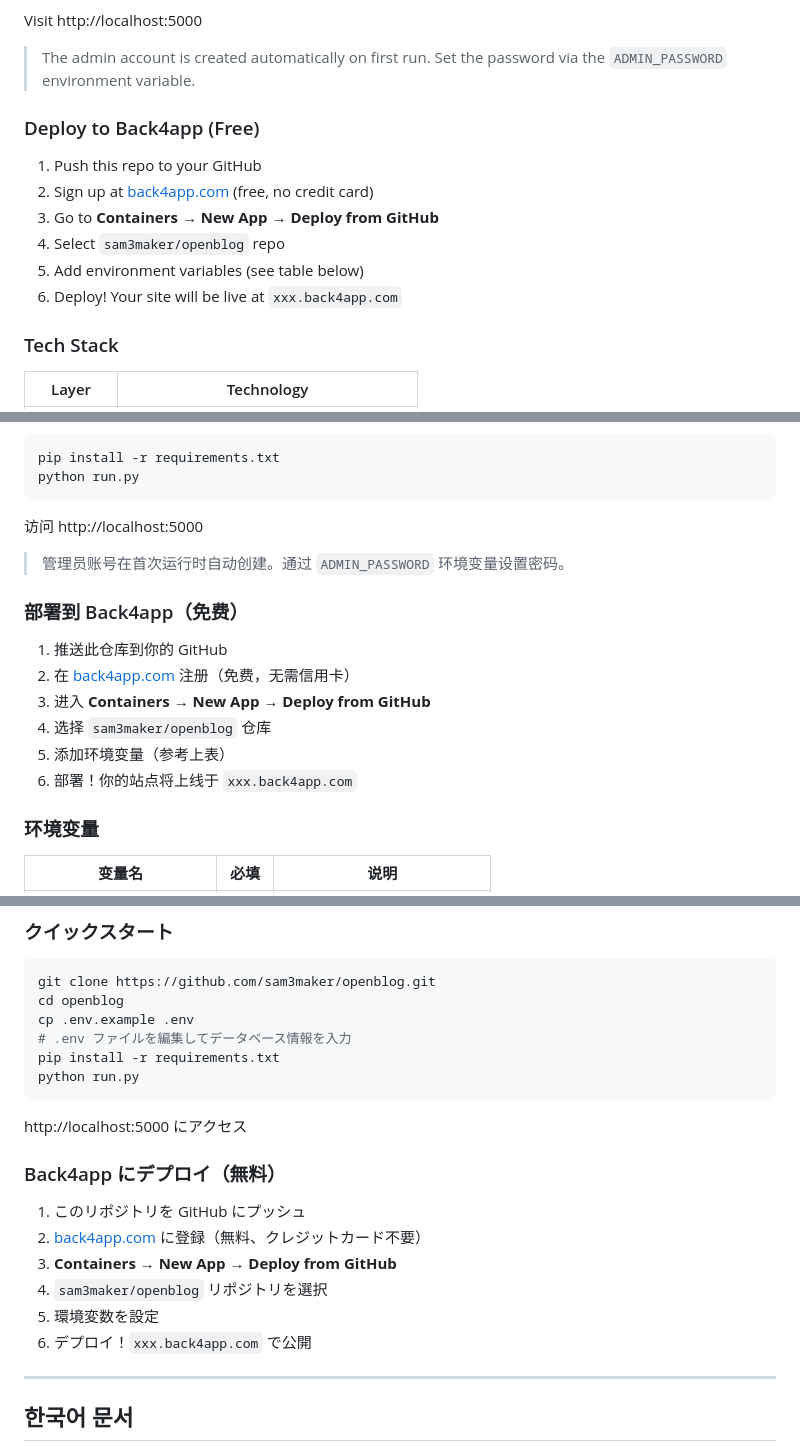
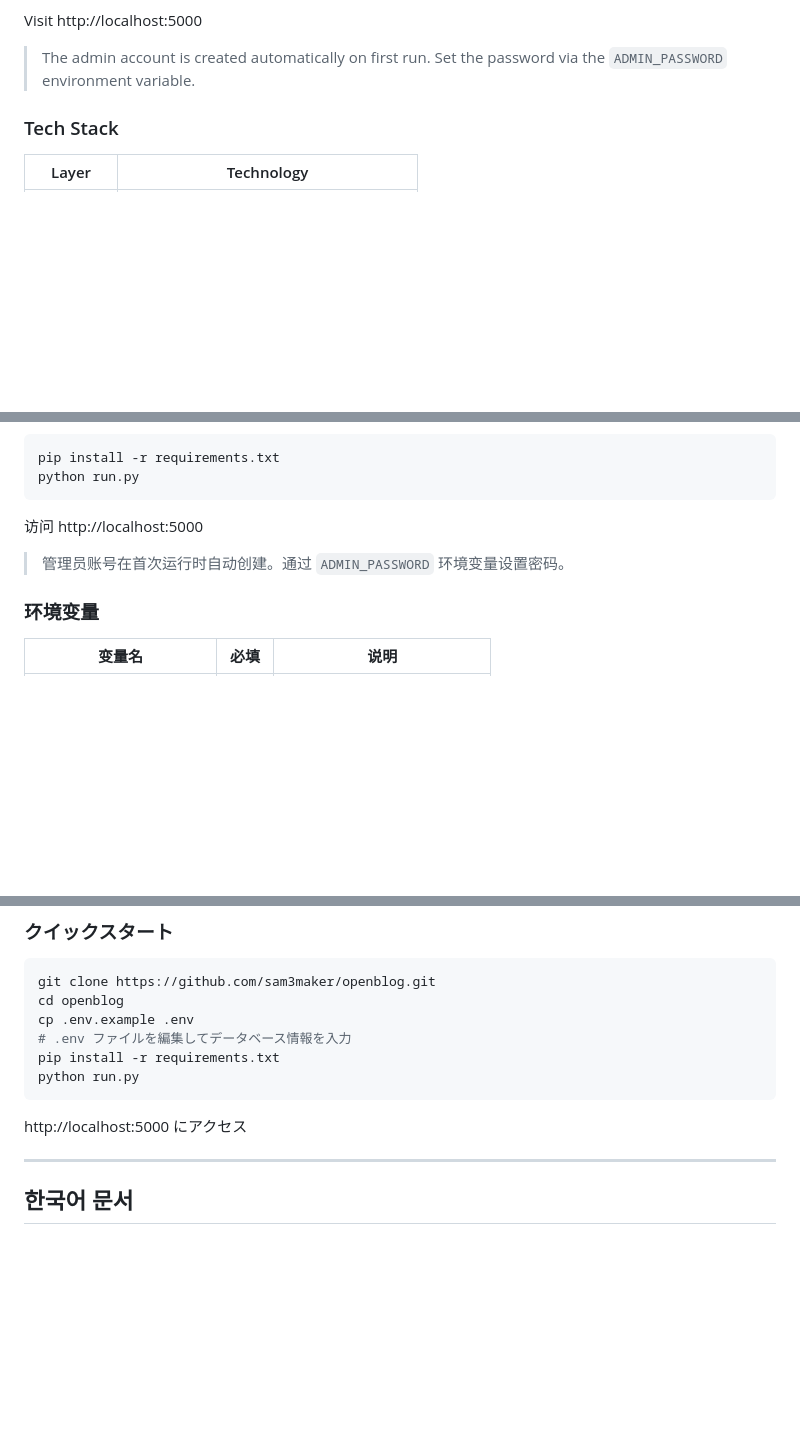
Before and after one commit to sam3maker/openblog, a Markdown page: README.md, 3 parts joined by grey strips. GitHub-like rendering; blank space fills up the shorter version.

Commit message:
Remove deployment platform from README, keep local only
Co-Authored-By: Claude Opus 4.6 <noreply@anthropic.com>

```diff
--- a/README.md
+++ b/README.md
@@ -56,15 +56,6 @@ python run.py
 Visit http://localhost:5000
 
 > The admin account is created automatically on first run. Set the password via the `ADMIN_PASSWORD` environment variable.
-
-### Deploy to Back4app (Free)
-
-1. Push this repo to your GitHub
-2. Sign up at [back4app.com](https://www.back4app.com) (free, no credit card)
-3. Go to **Containers** → **New App** → **Deploy from GitHub**
-4. Select `sam3maker/openblog` repo
-5. Add environment variables (see table below)
-6. Deploy! Your site will be live at `xxx.back4app.com`
 
 ### Tech Stack
 
@@ -168,15 +159,6 @@ python run.py
 
 > 管理员账号在首次运行时自动创建。通过 `ADMIN_PASSWORD` 环境变量设置密码。
 
-### 部署到 Back4app（免费）
-
-1. 推送此仓库到你的 GitHub
-2. 在 [back4app.com](https://www.back4app.com) 注册（免费，无需信用卡）
-3. 进入 **Containers** → **New App** → **Deploy from GitHub**
-4. 选择 `sam3maker/openblog` 仓库
-5. 添加环境变量（参考上表）
-6. 部署！你的站点将上线于 `xxx.back4app.com`
-
 ### 环境变量
 
 | 变量名 | 必填 | 说明 |
@@ -235,15 +217,6 @@ python run.py
 
 http://localhost:5000 にアクセス
 
-### Back4app にデプロイ（無料）
-
-1. このリポジトリを GitHub にプッシュ
-2. [back4app.com](https://www.back4app.com) に登録（無料、クレジットカード不要）
-3. **Containers** → **New App** → **Deploy from GitHub**
-4. `sam3maker/openblog` リポジトリを選択
-5. 環境変数を設定
-6. デプロイ！`xxx.back4app.com` で公開
-
 ---
 
 <a id="한국어-문서"></a>
```
Also changed, not shown: other parts of README.md (+0 -9 lines).
